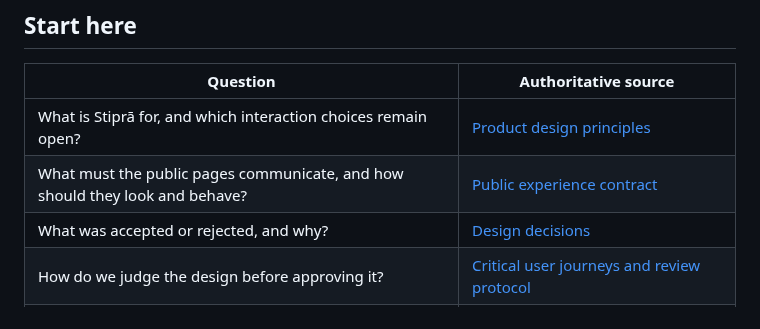
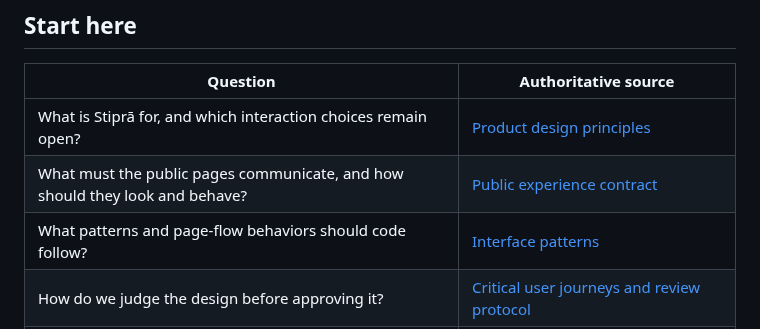
Before and after one commit to yigit-denktas/stipra, a Markdown page: design/README.md, the part around the change. Rendered like a GitHub page.

Commit message:
docs(design): connect reusable UI pattern contracts to agent entry points

```diff
--- a/design/README.md
+++ b/design/README.md
@@ -10,7 +10,7 @@
 | --- | --- |
 | What is Stiprā for, and which interaction choices remain open? | [Product design principles](../DESIGN.md) |
 | What must the public pages communicate, and how should they look and behave? | [Public experience contract](CONTRACT.md) |
-| What was accepted or rejected, and why? | [Design decisions](DECISIONS.md) |
+| What patterns and page-flow behaviors should code follow? | [Interface patterns](PATTERNS.md) |\n| What was accepted or rejected, and why? | [Design decisions](DECISIONS.md) |
 | How do we judge the design before approving it? | [Critical user journeys and review protocol](REVIEW.md) |
 | How is development/release history represented? | [Product-history rules](../docs/PRODUCT-HISTORY.md) and [source data](../docs/data/product-history.json) |
 | What color and font values does the browser actually use? | [Shared stylesheet](../web/stipra/shared.css) and [roadmap stylesheet](../web/stipra/roadmap.css) |
```
